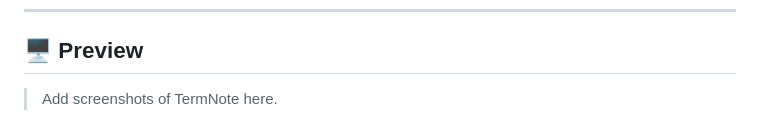
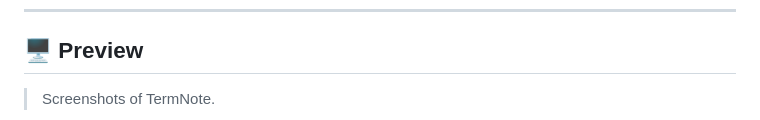
Before and after one commit to SriramBharath-7/termnote, a Markdown page: README.md, the part around one of its changes. Drawn GitHub-style.

Commit message:
Add placeholder for TermNote screenshots in README
Updated the README to include a placeholder for screenshots.

```diff
--- a/README.md
+++ b/README.md
@@ -30,5 +30,5 @@
 
 ## 🖥️ Preview
 
-> Add screenshots of TermNote here.
+> Screenshots of TermNote.
 
```
Also changed, not shown: other parts of README.md (+3 -2 lines).
